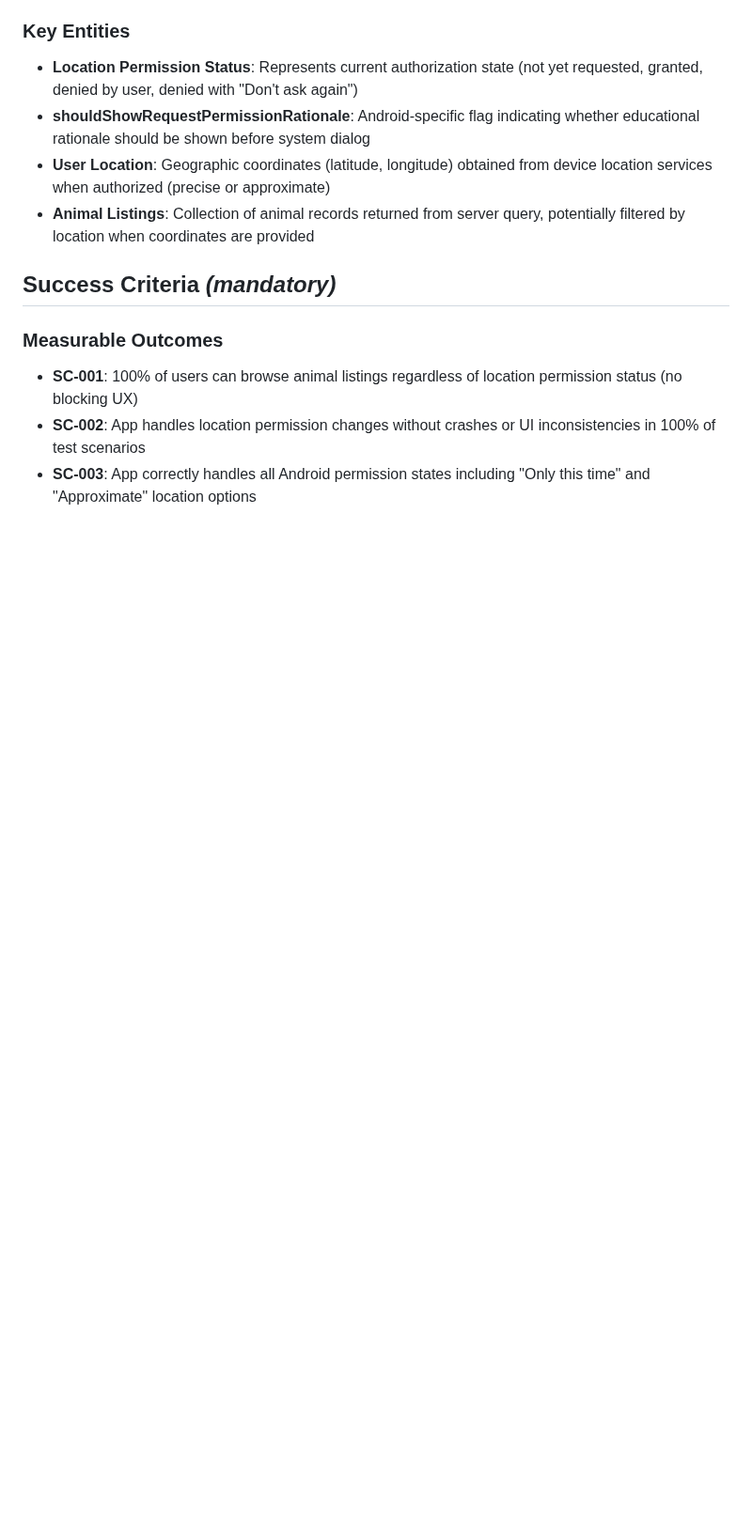
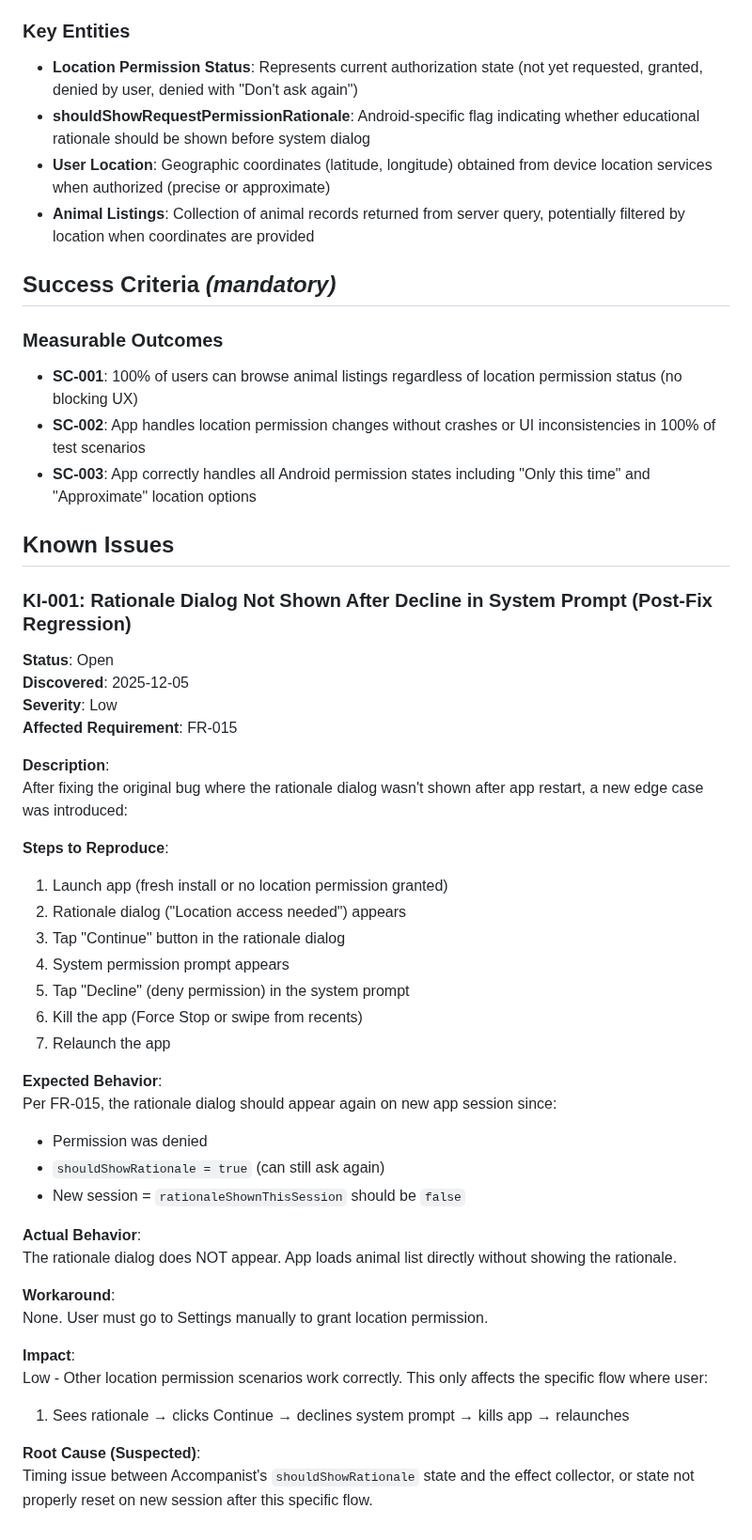
Before and after one commit to m1chalz/AI-First, a Markdown page: specs/026-android-location-permissions/spec.md, the part around the change. Shown at 94% size. GitHub-like rendering; blank space fills up the shorter version.

Commit message:
[026] Add Known Issue KI-001: Rationale dialog not shown after decline flow

```diff
--- a/specs/026-android-location-permissions/spec.md
+++ b/specs/026-android-location-permissions/spec.md
@@ -161,3 +161,43 @@ Users who change location permissions while the app is open (e.g., returning fro
 - **SC-001**: 100% of users can browse animal listings regardless of location permission status (no blocking UX)
 - **SC-002**: App handles location permission changes without crashes or UI inconsistencies in 100% of test scenarios
 - **SC-003**: App correctly handles all Android permission states including "Only this time" and "Approximate" location options
+
+## Known Issues
+
+### KI-001: Rationale Dialog Not Shown After Decline in System Prompt (Post-Fix Regression)
+
+**Status**: Open
+**Discovered**: 2025-12-05
+**Severity**: Low
+**Affected Requirement**: FR-015
+
+**Description**:
+After fixing the original bug where the rationale dialog wasn't shown after app restart, a new edge case was introduced:
+
+**Steps to Reproduce**:
+1. Launch app (fresh install or no location permission granted)
+2. Rationale dialog ("Location access needed") appears
+3. Tap "Continue" button in the rationale dialog
+4. System permission prompt appears
+5. Tap "Decline" (deny permission) in the system prompt
+6. Kill the app (Force Stop or swipe from recents)
+7. Relaunch the app
+
+**Expected Behavior**:
+Per FR-015, the rationale dialog should appear again on new app session since:
+- Permission was denied
+- `shouldShowRationale = true` (can still ask again)
+- New session = `rationaleShownThisSession` should be `false`
+
+**Actual Behavior**:
+The rationale dialog does NOT appear. App loads animal list directly without showing the rationale.
+
+**Workaround**:
+None. User must go to Settings manually to grant location permission.
+
+**Impact**:
+Low - Other location permission scenarios work correctly. This only affects the specific flow where user:
+1. Sees rationale → clicks Continue → declines system prompt → kills app → relaunches
+
+**Root Cause (Suspected)**:
+Timing issue between Accompanist's `shouldShowRationale` state and the effect collector, or state not properly reset on new session after this specific flow.
```
